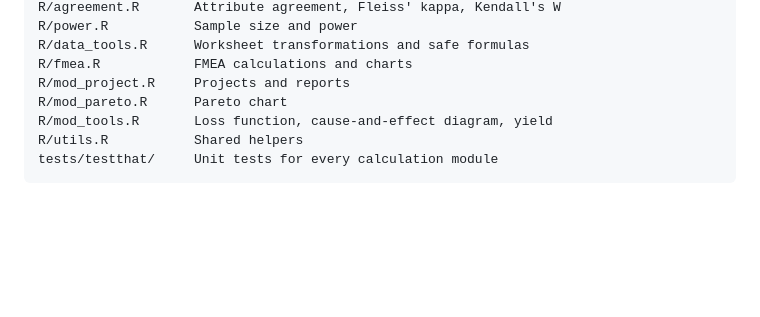
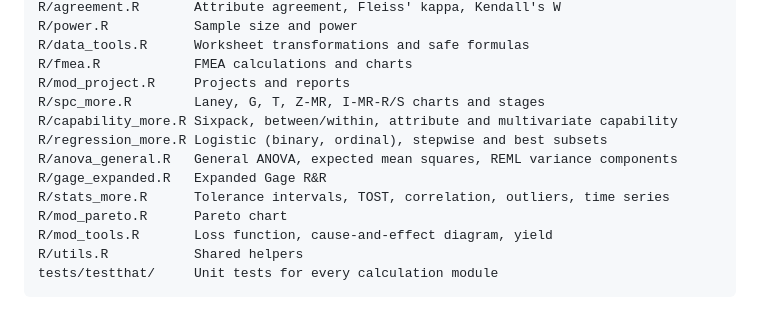
Before and after one commit to humanshado/sixsigma, a Markdown page: README.md, the part around one of its changes. Rendered like a GitHub page; blank space fills up the shorter version.

```diff
--- a/README.md
+++ b/README.md
@@ -118,6 +132,12 @@ R/power.R           Sample size and power
 R/data_tools.R      Worksheet transformations and safe formulas
 R/fmea.R            FMEA calculations and charts
 R/mod_project.R     Projects and reports
+R/spc_more.R        Laney, G, T, Z-MR, I-MR-R/S charts and stages
+R/capability_more.R Sixpack, between/within, attribute and multivariate capability
+R/regression_more.R Logistic (binary, ordinal), stepwise and best subsets
+R/anova_general.R   General ANOVA, expected mean squares, REML variance components
+R/gage_expanded.R   Expanded Gage R&R
+R/stats_more.R      Tolerance intervals, TOST, correlation, outliers, time series
 R/mod_pareto.R      Pareto chart
 R/mod_tools.R       Loss function, cause-and-effect diagram, yield
 R/utils.R           Shared helpers
```
Also changed, not shown: other parts of README.md (+27 -2 lines), docs/screenshots/anova.png (added), docs/screenshots/sixpack.png (added), 17 other files.
